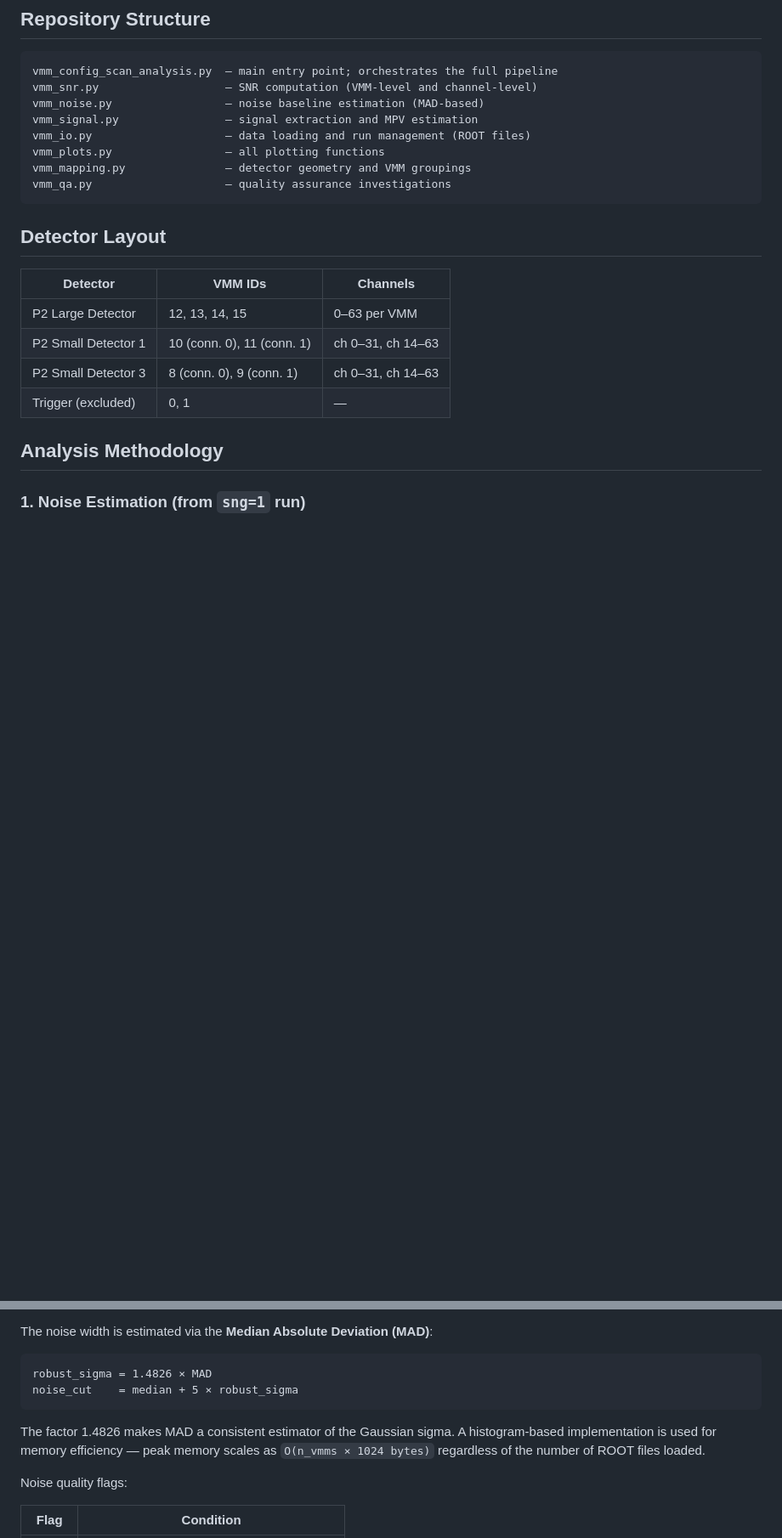
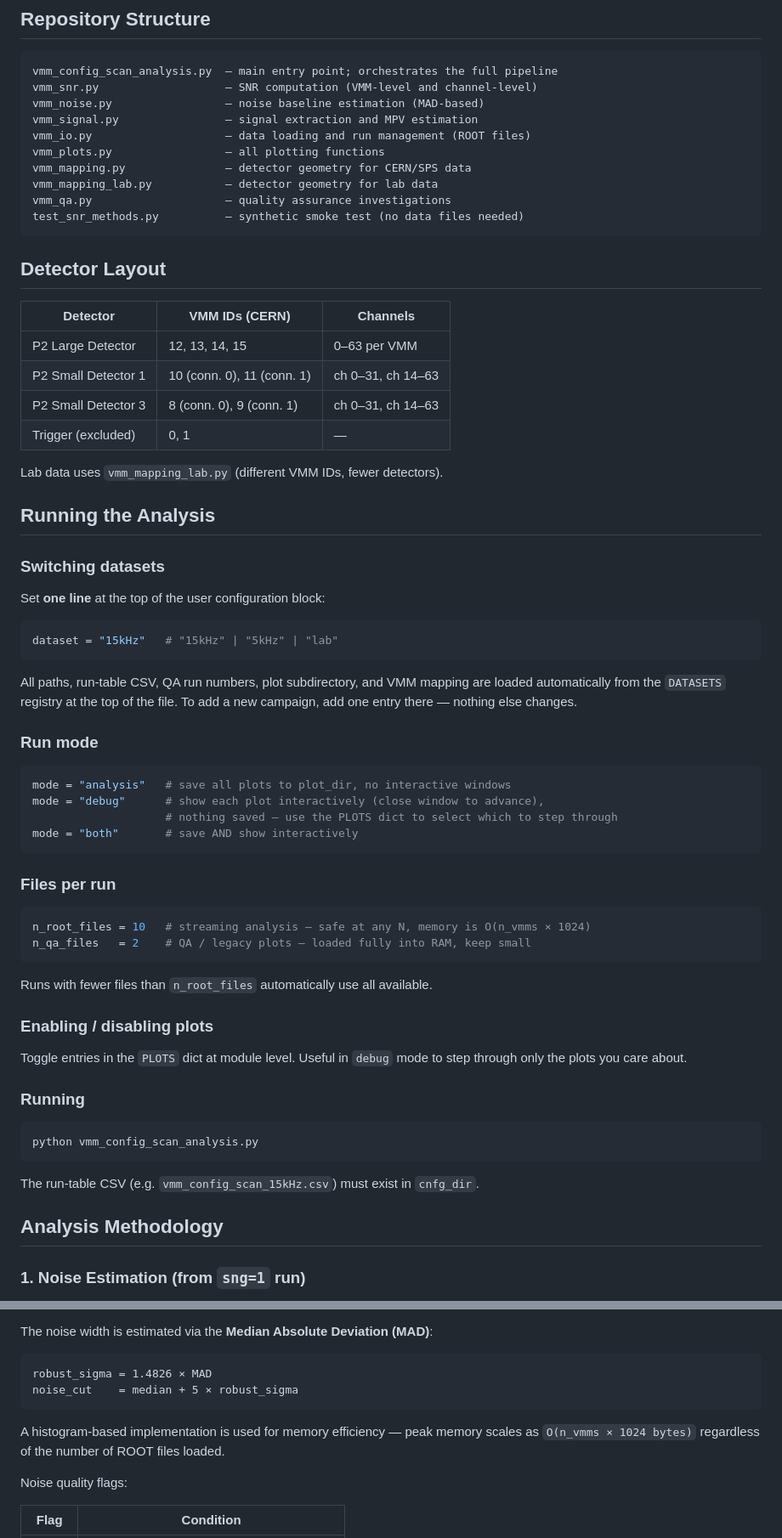
Before and after one commit to akallitss/P2_basket_analysis, a Markdown page: README_snr_analysis.md, 2 parts joined by grey strips. Shown at 85% size. Drawn GitHub-style; blank space fills up the shorter version.

````diff
--- a/README_snr_analysis.md
+++ b/README_snr_analysis.md
@@ -29,18 +29,67 @@ vmm_noise.py                 — noise baseline estimation (MAD-based)
 vmm_signal.py                — signal extraction and MPV estimation
 vmm_io.py                    — data loading and run management (ROOT files)
 vmm_plots.py                 — all plotting functions
-vmm_mapping.py               — detector geometry and VMM groupings
+vmm_mapping.py               — detector geometry for CERN/SPS data
+vmm_mapping_lab.py           — detector geometry for lab data
 vmm_qa.py                    — quality assurance investigations
+test_snr_methods.py          — synthetic smoke test (no data files needed)
 ```
 
 ## Detector Layout
 
-| Detector | VMM IDs | Channels |
-|----------|---------|----------|
+| Detector | VMM IDs (CERN) | Channels |
+|----------|----------------|----------|
 | P2 Large Detector | 12, 13, 14, 15 | 0–63 per VMM |
 | P2 Small Detector 1 | 10 (conn. 0), 11 (conn. 1) | ch 0–31, ch 14–63 |
 | P2 Small Detector 3 | 8 (conn. 0), 9 (conn. 1) | ch 0–31, ch 14–63 |
 | Trigger (excluded) | 0, 1 | — |
+
+Lab data uses `vmm_mapping_lab.py` (different VMM IDs, fewer detectors).
+
+## Running the Analysis
+
+### Switching datasets
+
+Set **one line** at the top of the user configuration block:
+
+```python
+dataset = "15kHz"   # "15kHz" | "5kHz" | "lab"
+```
+
+All paths, run-table CSV, QA run numbers, plot subdirectory, and VMM mapping are
+loaded automatically from the `DATASETS` registry at the top of the file.
+To add a new campaign, add one entry there — nothing else changes.
+
+### Run mode
+
+```python
+mode = "analysis"   # save all plots to plot_dir, no interactive windows
+mode = "debug"      # show each plot interactively (close window to advance),
+                    # nothing saved — use the PLOTS dict to select which to step through
+mode = "both"       # save AND show interactively
+```
+
+### Files per run
+
+```python
+n_root_files = 10   # streaming analysis — safe at any N, memory is O(n_vmms × 1024)
+n_qa_files   = 2    # QA / legacy plots — loaded fully into RAM, keep small
+```
+
+Runs with fewer files than `n_root_files` automatically use all available.
+
+### Enabling / disabling plots
+
+Toggle entries in the `PLOTS` dict at module level. Useful in `debug` mode to
+step through only the plots you care about.
+
+### Running
+
+```bash
+python vmm_config_scan_analysis.py
+```
+
+The run-table CSV (e.g. `vmm_config_scan_15kHz.csv`) must exist in `cnfg_dir`.
 
 ## Analysis Methodology
 
@@ -57,7 +106,8 @@ robust_sigma = 1.4826 × MAD
 noise_cut    = median + 5 × robust_sigma
 ```
 
-The factor 1.4826 makes MAD a consistent estimator of the Gaussian sigma. A histogram-based implementation is used for memory efficiency — peak memory scales as `O(n_vmms × 1024 bytes)` regardless of the number of ROOT files loaded.
+A histogram-based implementation is used for memory efficiency — peak memory scales
+as `O(n_vmms × 1024 bytes)` regardless of the number of ROOT files loaded.
 
 Noise quality flags:
 
````
Also changed, not shown: other parts of README_snr_analysis.md (+83 -66 lines).
